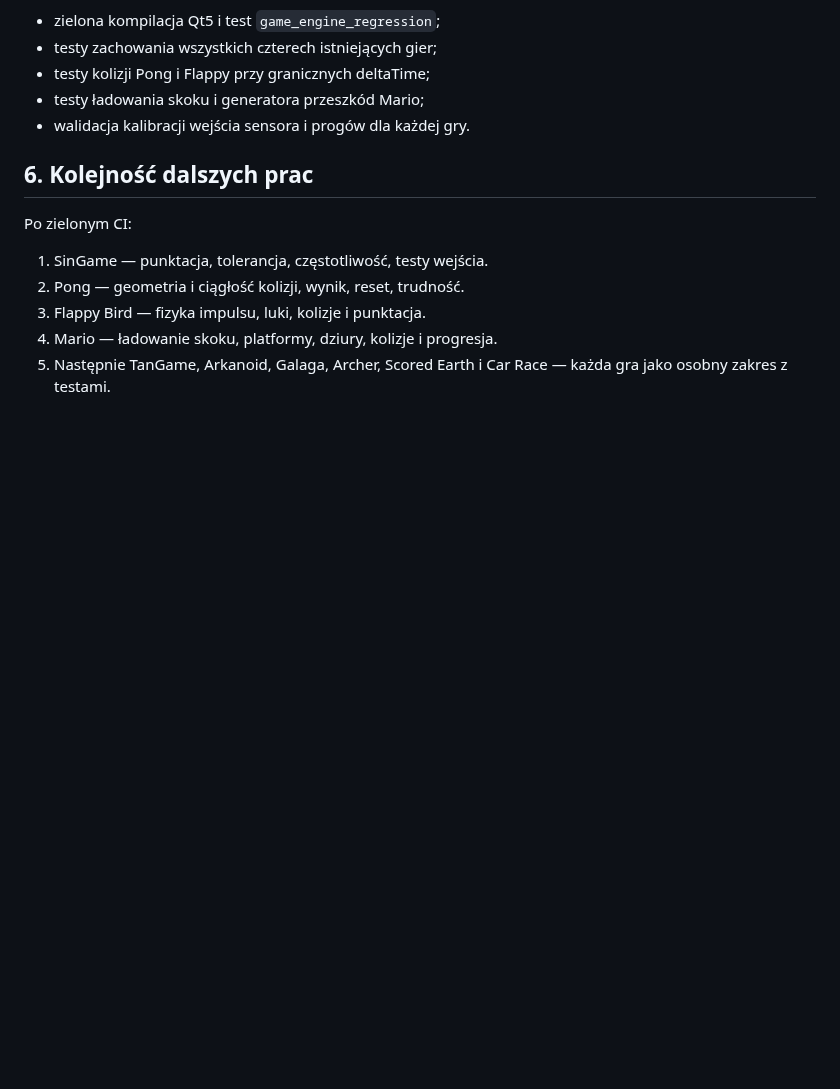
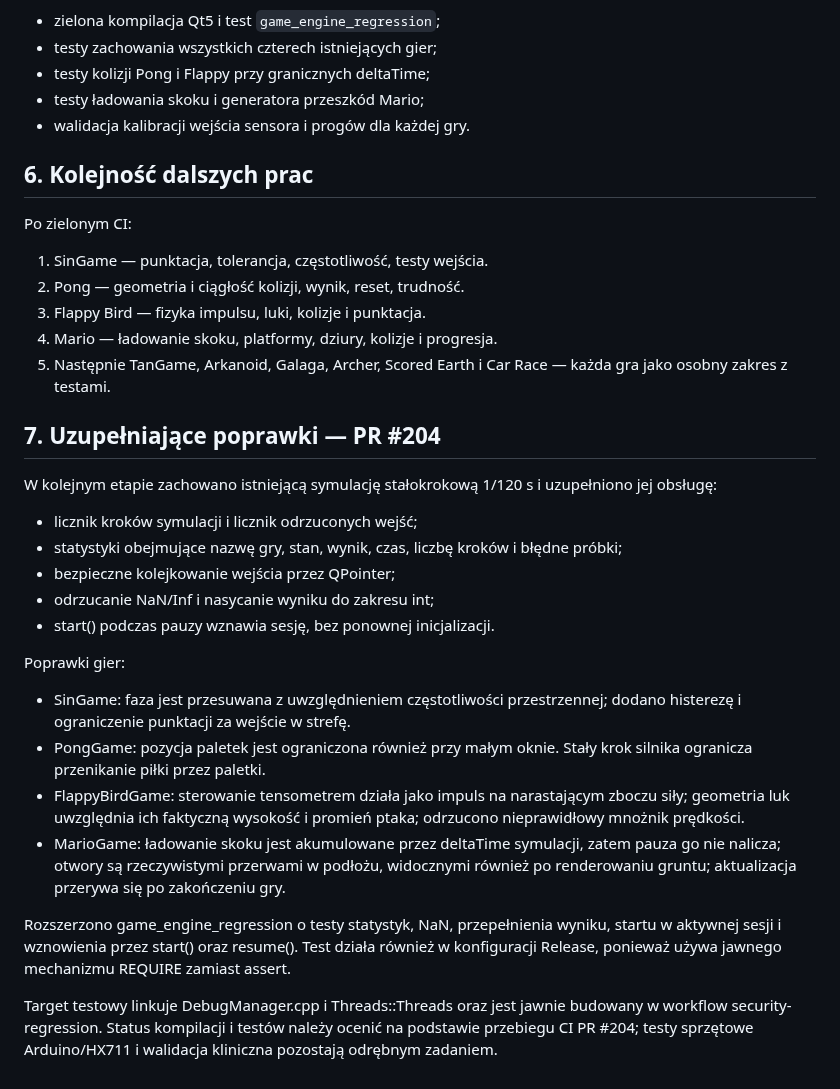
Before and after one commit to bartoszruta26-droid/biofeedback, a Markdown page: docs/GAME_ENGINE_AUDIT_2026-11-07.md, the part around the change. Drawn GitHub-style; blank space fills up the shorter version.

Commit message:
docs(games): record follow-up engine and gameplay corrections

```diff
--- a/docs/GAME_ENGINE_AUDIT_2026-11-07.md
+++ b/docs/GAME_ENGINE_AUDIT_2026-11-07.md
@@ -77,3 +77,23 @@ Po zielonym CI:
 3. Flappy Bird — fizyka impulsu, luki, kolizje i punktacja.
 4. Mario — ładowanie skoku, platformy, dziury, kolizje i progresja.
 5. Następnie TanGame, Arkanoid, Galaga, Archer, Scored Earth i Car Race — każda gra jako osobny zakres z testami.
+
+
+## 7. Uzupełniające poprawki — PR #204
+
+W kolejnym etapie zachowano istniejącą symulację stałokrokową 1/120 s i uzupełniono jej obsługę:
+- licznik kroków symulacji i licznik odrzuconych wejść;
+- statystyki obejmujące nazwę gry, stan, wynik, czas, liczbę kroków i błędne próbki;
+- bezpieczne kolejkowanie wejścia przez QPointer;
+- odrzucanie NaN/Inf i nasycanie wyniku do zakresu int;
+- start() podczas pauzy wznawia sesję, bez ponownej inicjalizacji.
+
+Poprawki gier:
+- SinGame: faza jest przesuwana z uwzględnieniem częstotliwości przestrzennej; dodano histerezę i ograniczenie punktacji za wejście w strefę.
+- PongGame: pozycja paletek jest ograniczona również przy małym oknie. Stały krok silnika ogranicza przenikanie piłki przez paletki.
+- FlappyBirdGame: sterowanie tensometrem działa jako impuls na narastającym zboczu siły; geometria luk uwzględnia ich faktyczną wysokość i promień ptaka; odrzucono nieprawidłowy mnożnik prędkości.
+- MarioGame: ładowanie skoku jest akumulowane przez deltaTime symulacji, zatem pauza go nie nalicza; otwory są rzeczywistymi przerwami w podłożu, widocznymi również po renderowaniu gruntu; aktualizacja przerywa się po zakończeniu gry.
+
+Rozszerzono game_engine_regression o testy statystyk, NaN, przepełnienia wyniku, startu w aktywnej sesji i wznowienia przez start() oraz resume(). Test działa również w konfiguracji Release, ponieważ używa jawnego mechanizmu REQUIRE zamiast assert.
+
+Target testowy linkuje DebugManager.cpp i Threads::Threads oraz jest jawnie budowany w workflow security-regression. Status kompilacji i testów należy ocenić na podstawie przebiegu CI PR #204; testy sprzętowe Arduino/HX711 i walidacja kliniczna pozostają odrębnym zadaniem.
```
